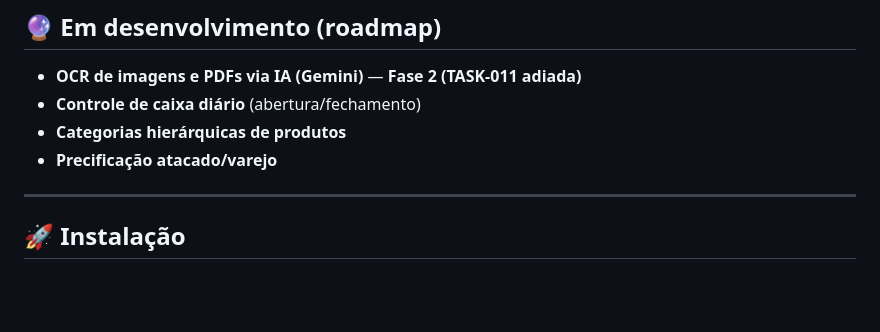
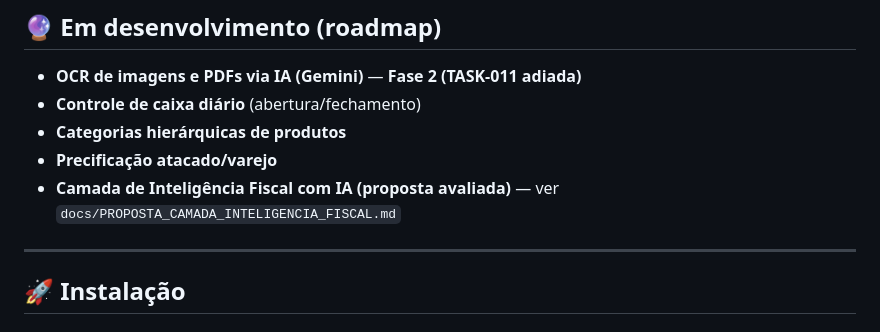
Before and after one commit to Thanakosh/loja-project-, a Markdown page: README.md, the part around the change. GitHub-like rendering; blank space fills up the shorter version.

Commit message:
docs(fiscal): avalia proposta de camada de inteligência fiscal

```diff
--- a/README.md
+++ b/README.md
@@ -92,6 +92,7 @@ O **Loja Project** é uma solução de backend desenvolvida com **FastAPI**, vol
 - **Controle de caixa diário** (abertura/fechamento)
 - **Categorias hierárquicas de produtos**
 - **Precificação atacado/varejo**
+- **Camada de Inteligência Fiscal com IA (proposta avaliada)** — ver `docs/PROPOSTA_CAMADA_INTELIGENCIA_FISCAL.md`
 
 ---
 
```
Also changed, not shown: docs/PROPOSTA_CAMADA_INTELIGENCIA_FISCAL.md (added, +167 -0 lines).
